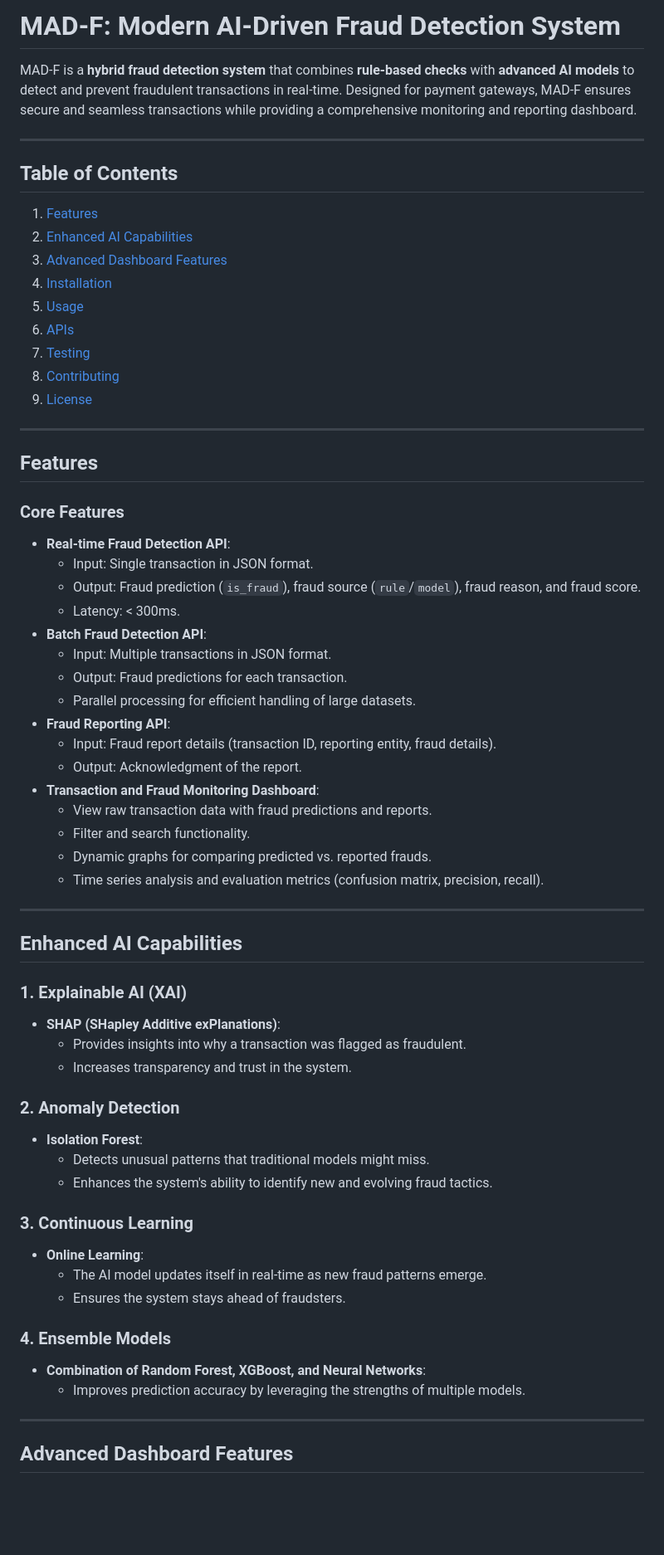
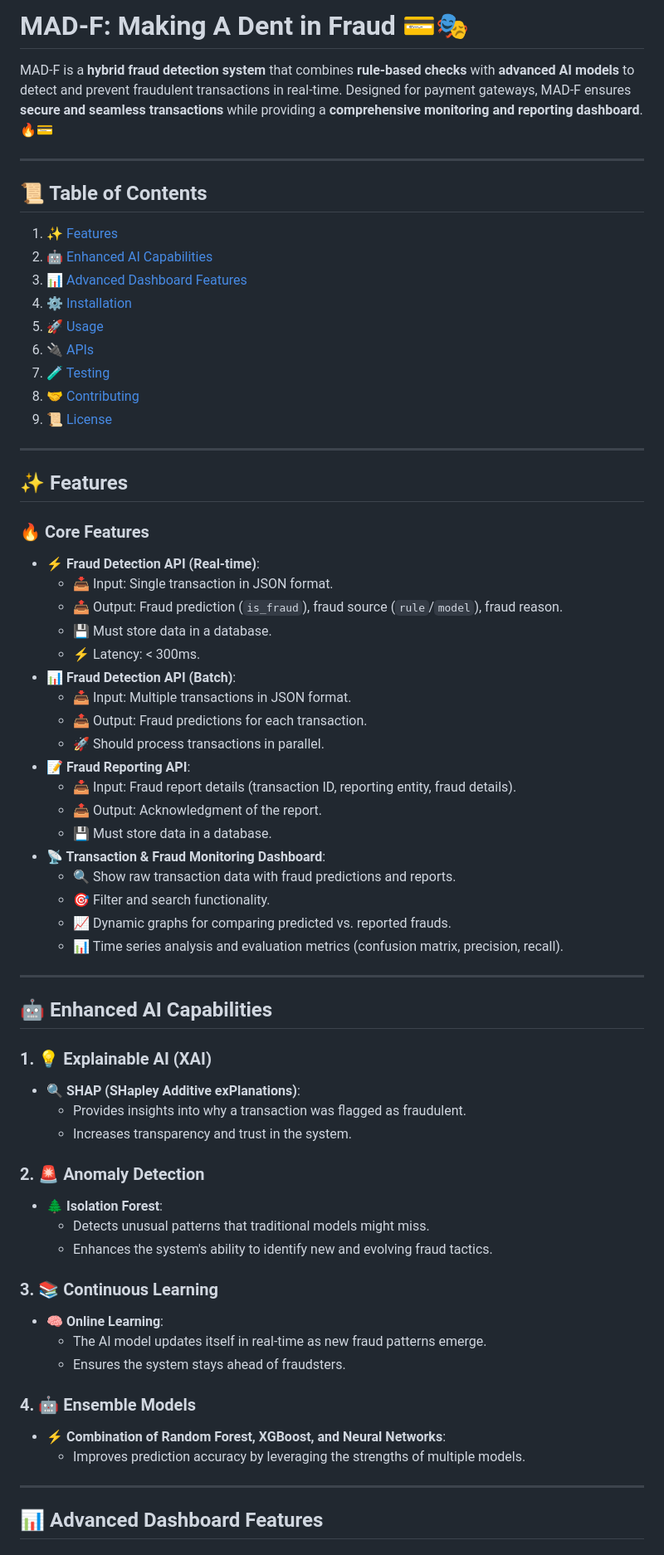
Before and after one commit to Cyberpunk-San/MAD-F-, a Markdown page: README.md, the part around one of its changes. Shown at 83% size. Drawn GitHub-style; blank space fills up the shorter version.

```diff
--- a/README.md
+++ b/README.md
@@ -1,67 +1,68 @@
-# MAD-F: Modern AI-Driven Fraud Detection System
+# MAD-F: Making A Dent in Fraud 💳🎭
 
-
-MAD-F is a **hybrid fraud detection system** that combines **rule-based checks** with **advanced AI models** to detect and prevent fraudulent transactions in real-time. Designed for payment gateways, MAD-F ensures secure and seamless transactions while providing a comprehensive monitoring and reporting dashboard.
+MAD-F is a **hybrid fraud detection system** that combines **rule-based checks** with **advanced AI models** to detect and prevent fraudulent transactions in real-time. Designed for payment gateways, MAD-F ensures **secure and seamless transactions** while providing a **comprehensive monitoring and reporting dashboard**. 🔥💳
 
 ---
 
-## Table of Contents
-1. [Features](#features)
-2. [Enhanced AI Capabilities](#enhanced-ai-capabilities)
-3. [Advanced Dashboard Features](#advanced-dashboard-features)
-4. [Installation](#installation)
-5. [Usage](#usage)
-6. [APIs](#apis)
-7. [Testing](#testing)
-8. [Contributing](#contributing)
-9. [License](#license)
+## 📜 Table of Contents
+1. [✨ Features](#features)
+2. [🤖 Enhanced AI Capabilities](#enhanced-ai-capabilities)
+3. [📊 Advanced Dashboard Features](#advanced-dashboard-features)
+4. [⚙️ Installation](#installation)
+5. [🚀 Usage](#usage)
+6. [🔌 APIs](#apis)
+7. [🧪 Testing](#testing)
+8. [🤝 Contributing](#contributing)
+9. [📜 License](#license)
 
 ---
 
-## Features
+## ✨ Features
 
-### Core Features
-- **Real-time Fraud Detection API**:
-  - Input: Single transaction in JSON format.
-  - Output: Fraud prediction (`is_fraud`), fraud source (`rule`/`model`), fraud reason, and fraud score.
-  - Latency: < 300ms.
-- **Batch Fraud Detection API**:
-  - Input: Multiple transactions in JSON format.
-  - Output: Fraud predictions for each transaction.
-  - Parallel processing for efficient handling of large datasets.
-- **Fraud Reporting API**:
-  - Input: Fraud report details (transaction ID, reporting entity, fraud details).
-  - Output: Acknowledgment of the report.
-- **Transaction and Fraud Monitoring Dashboard**:
-  - View raw transaction data with fraud predictions and reports.
-  - Filter and search functionality.
-  - Dynamic graphs for comparing predicted vs. reported frauds.
-  - Time series analysis and evaluation metrics (confusion matrix, precision, recall).
+### 🔥 Core Features
+- **⚡ Fraud Detection API (Real-time)**:
+  - 📥 Input: Single transaction in JSON format.
+  - 📤 Output: Fraud prediction (`is_fraud`), fraud source (`rule`/`model`), fraud reason.
+  - 💾 Must store data in a database.
+  - ⚡ Latency: < 300ms.
+- **📊 Fraud Detection API (Batch)**:
+  - 📥 Input: Multiple transactions in JSON format.
+  - 📤 Output: Fraud predictions for each transaction.
+  - 🚀 Should process transactions in parallel.
+- **📝 Fraud Reporting API**:
+  - 📥 Input: Fraud report details (transaction ID, reporting entity, fraud details).
+  - 📤 Output: Acknowledgment of the report.
+  - 💾 Must store data in a database.
+- **📡 Transaction & Fraud Monitoring Dashboard**:
+  - 🔍 Show raw transaction data with fraud predictions and reports.
+  - 🎯 Filter and search functionality.
+  - 📈 Dynamic graphs for comparing predicted vs. reported frauds.
+  - 📊 Time series analysis and evaluation metrics (confusion matrix, precision, recall).
 
 ---
 
-## Enhanced AI Capabilities
+## 🤖 Enhanced AI Capabilities
 
-### 1. **Explainable AI (XAI)**
-- **SHAP (SHapley Additive exPlanations)**:
+### 1. **💡 Explainable AI (XAI)**
+- **🔍 SHAP (SHapley Additive exPlanations)**:
   - Provides insights into why a transaction was flagged as fraudulent.
   - Increases transparency and trust in the system.
 
-### 2. **Anomaly Detection**
-- **Isolation Forest**:
+### 2. **🚨 Anomaly Detection**
+- **🌲 Isolation Forest**:
   - Detects unusual patterns that traditional models might miss.
   - Enhances the system's ability to identify new and evolving fraud tactics.
 
-### 3. **Continuous Learning**
-- **Online Learning**:
+### 3. **📚 Continuous Learning**
+- **🧠 Online Learning**:
   - The AI model updates itself in real-time as new fraud patterns emerge.
   - Ensures the system stays ahead of fraudsters.
 
-### 4. **Ensemble Models**
-- **Combination of Random Forest, XGBoost, and Neural Networks**:
+### 4. **🤖 Ensemble Models**
+- **⚡ Combination of Random Forest, XGBoost, and Neural Networks**:
   - Improves prediction accuracy by leveraging the strengths of multiple models.
 
 ---
 
-## Advanced Dashboard Features
+## 📊 Advanced Dashboard Features
 
```
Also changed, not shown: other parts of README.md (+34 -23 lines).
